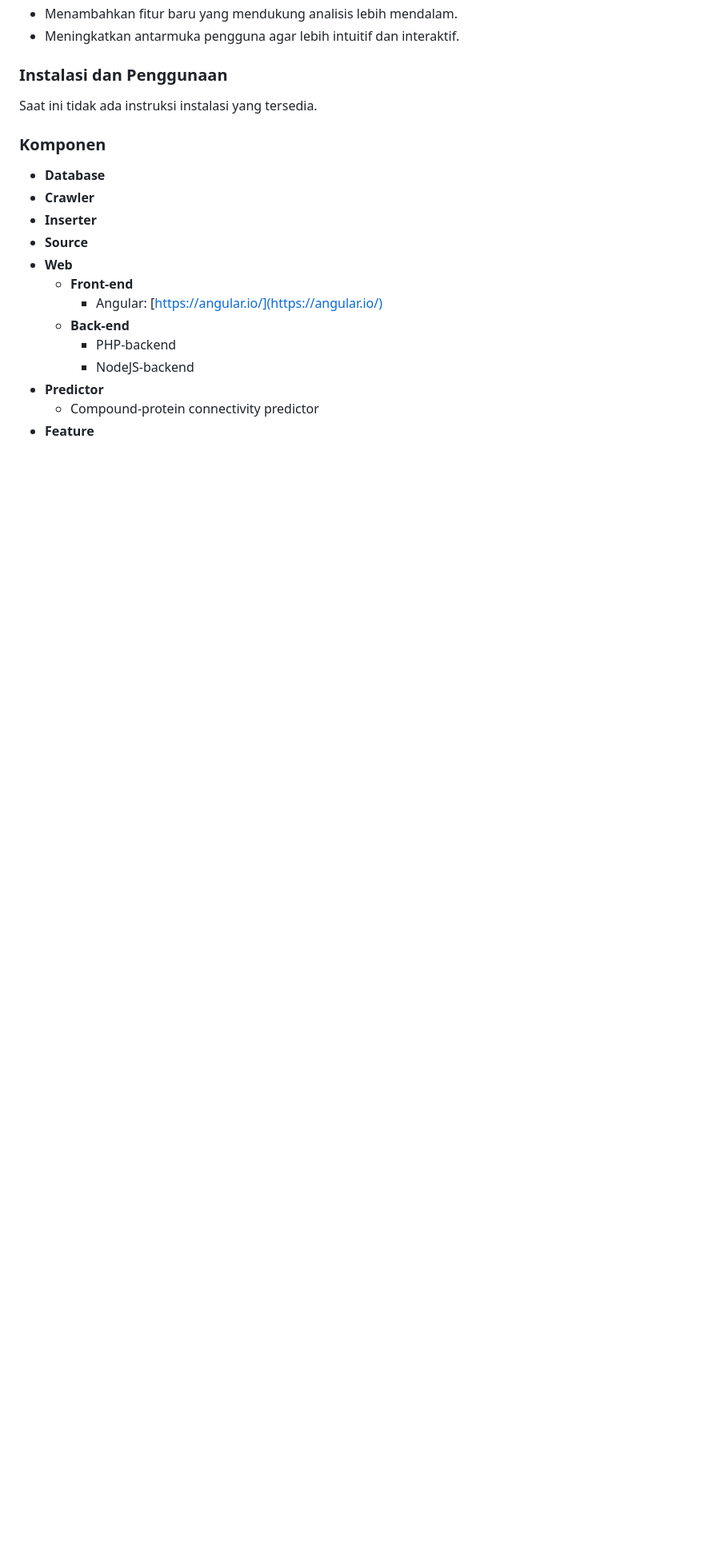
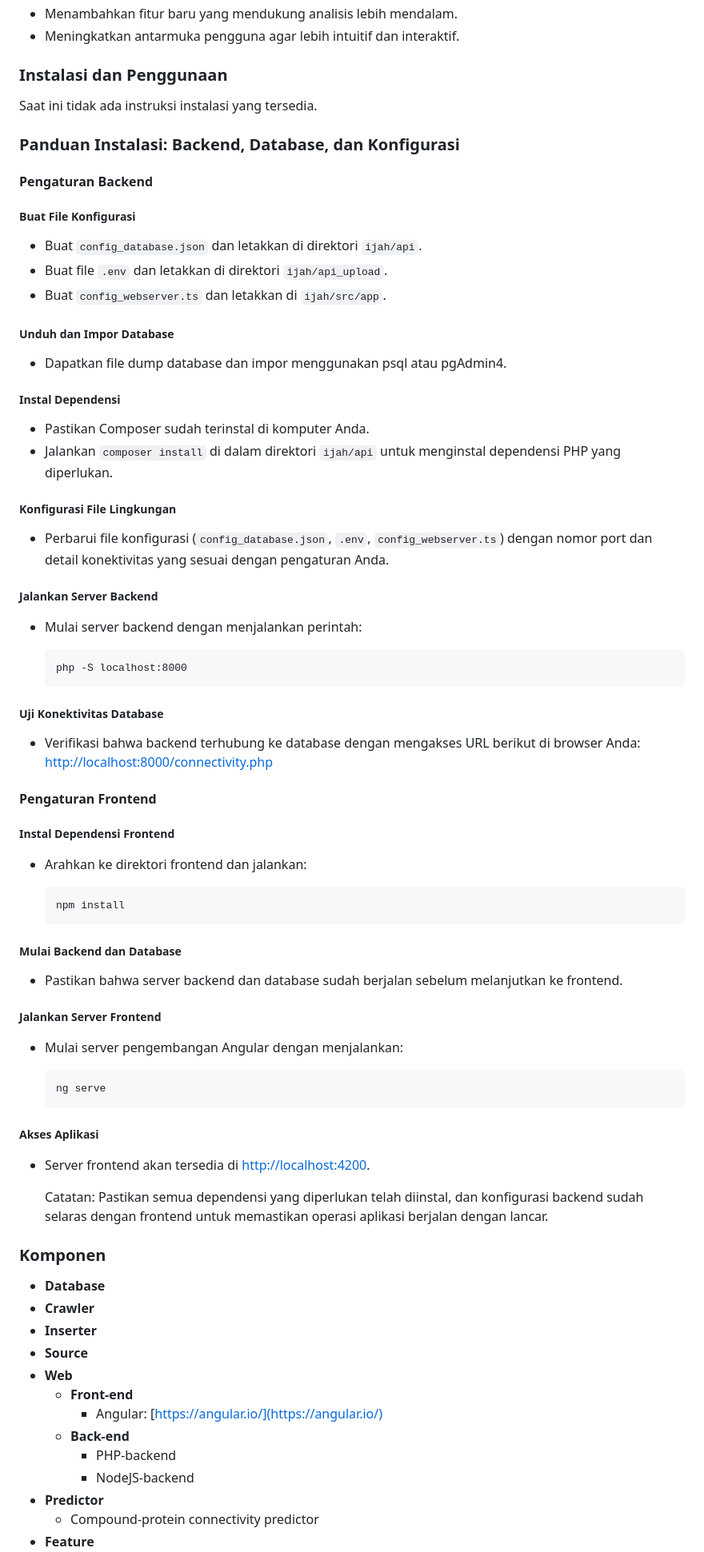
Before and after one commit to aamilham/ijah-analytics-migration, a Markdown page: README.md, the part around the change. Shown: that part at 80% size. Rendered like a GitHub page; blank space fills up the shorter version.

Commit message:
Menambahkan Petunjuk Instalasi
Menambahkan petunjuk instalasi untuk frontend, backend, database, dan config

````diff
--- a/README.md
+++ b/README.md
@@ -37,6 +37,69 @@ Pembaruan website IJAH Analytics dilakukan untuk:
 ### Instalasi dan Penggunaan
 
 Saat ini tidak ada instruksi instalasi yang tersedia.
+
+### Panduan Instalasi: Backend, Database, dan Konfigurasi
+
+#### Pengaturan Backend
+
+##### Buat File Konfigurasi
+
+- Buat `config_database.json` dan letakkan di direktori `ijah/api`.
+- Buat file `.env` dan letakkan di direktori `ijah/api_upload`.
+- Buat `config_webserver.ts` dan letakkan di `ijah/src/app`.
+
+##### Unduh dan Impor Database
+
+- Dapatkan file dump database dan impor menggunakan psql atau pgAdmin4.
+
+##### Instal Dependensi
+
+- Pastikan Composer sudah terinstal di komputer Anda.
+- Jalankan `composer install` di dalam direktori `ijah/api` untuk menginstal dependensi PHP yang diperlukan.
+
+##### Konfigurasi File Lingkungan
+
+- Perbarui file konfigurasi (`config_database.json`, `.env`, `config_webserver.ts`) dengan nomor port dan detail konektivitas yang sesuai dengan pengaturan Anda.
+
+##### Jalankan Server Backend
+
+- Mulai server backend dengan menjalankan perintah:
+
+  ```
+  php -S localhost:8000
+  ```
+
+##### Uji Konektivitas Database
+
+- Verifikasi bahwa backend terhubung ke database dengan mengakses URL berikut di browser Anda: [http://localhost:8000/connectivity.php](http://localhost:8000/connectivity.php)
+
+#### Pengaturan Frontend
+
+##### Instal Dependensi Frontend
+
+- Arahkan ke direktori frontend dan jalankan:
+
+  ```
+  npm install
+  ```
+
+##### Mulai Backend dan Database
+
+- Pastikan bahwa server backend dan database sudah berjalan sebelum melanjutkan ke frontend.
+
+##### Jalankan Server Frontend
+
+- Mulai server pengembangan Angular dengan menjalankan:
+
+  ```
+  ng serve
+  ```
+
+##### Akses Aplikasi
+
+- Server frontend akan tersedia di [http://localhost:4200](http://localhost:4200).
+
+  Catatan: Pastikan semua dependensi yang diperlukan telah diinstal, dan konfigurasi backend sudah selaras dengan frontend untuk memastikan operasi aplikasi berjalan dengan lancar.
 
 ### Komponen
 
````
